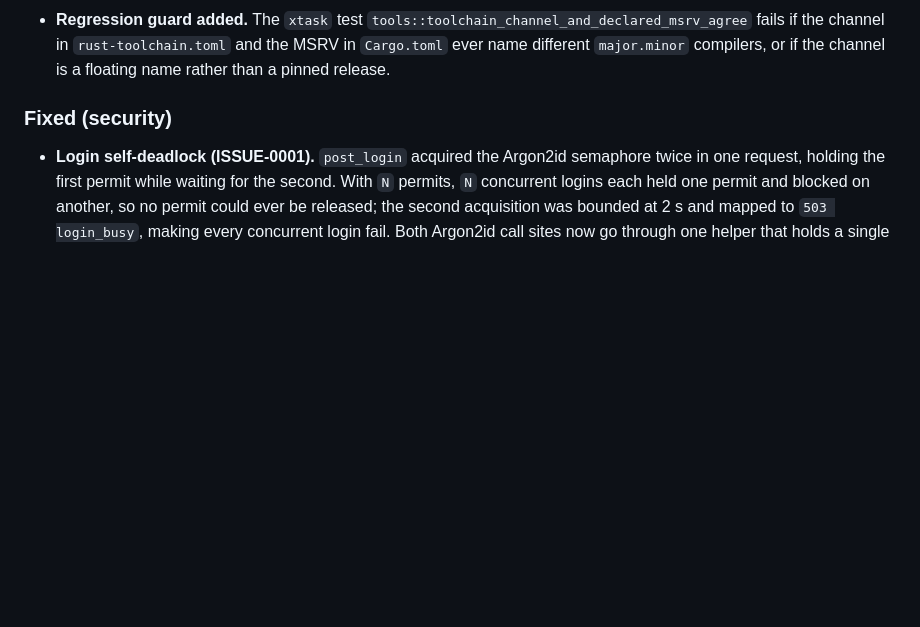
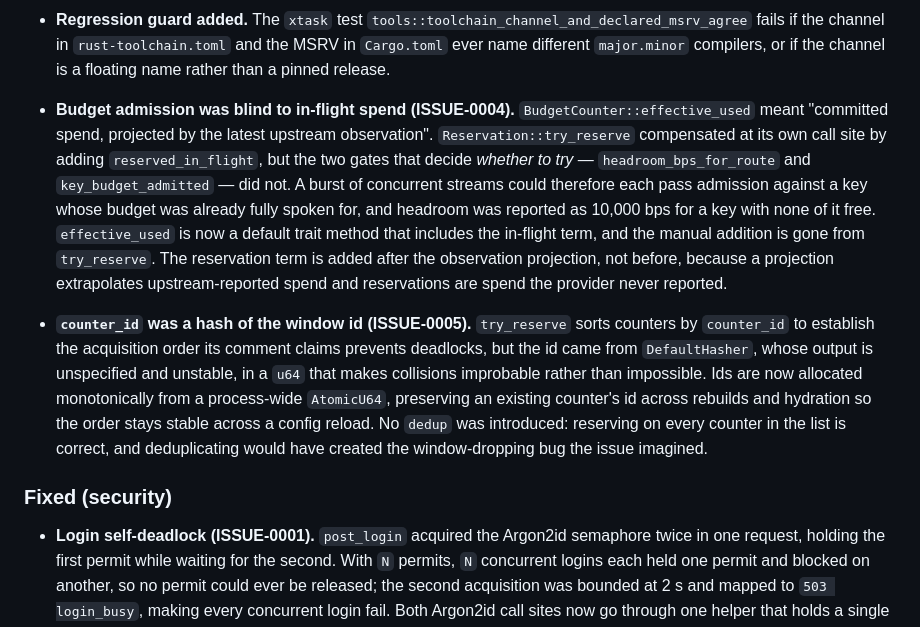
Before and after one commit to misaalanshori/LLMRoller, a Markdown page: CHANGELOG.md, the part around the change. Rendered like a GitHub page; blank space fills up the shorter version.

Commit message:
docs(changelog): record ISSUE-0004 and ISSUE-0005 fixes

```diff
--- a/CHANGELOG.md
+++ b/CHANGELOG.md
@@ -26,6 +26,28 @@ this project adheres to [Semantic Versioning](https://semver.org/spec/v2.0.0.htm
   `rust-toolchain.toml` and the MSRV in `Cargo.toml` ever name different
   `major.minor` compilers, or if the channel is a floating name rather than a
   pinned release.
+
+- **Budget admission was blind to in-flight spend (ISSUE-0004).**
+  `BudgetCounter::effective_used` meant "committed spend, projected by the latest
+  upstream observation". `Reservation::try_reserve` compensated at its own call
+  site by adding `reserved_in_flight`, but the two gates that decide *whether to
+  try* — `headroom_bps_for_route` and `key_budget_admitted` — did not. A burst of
+  concurrent streams could therefore each pass admission against a key whose
+  budget was already fully spoken for, and headroom was reported as 10,000 bps for
+  a key with none of it free. `effective_used` is now a default trait method that
+  includes the in-flight term, and the manual addition is gone from
+  `try_reserve`. The reservation term is added after the observation projection,
+  not before, because a projection extrapolates upstream-reported spend and
+  reservations are spend the provider never reported.
+- **`counter_id` was a hash of the window id (ISSUE-0005).** `try_reserve` sorts
+  counters by `counter_id` to establish the acquisition order its comment claims
+  prevents deadlocks, but the id came from `DefaultHasher`, whose output is
+  unspecified and unstable, in a `u64` that makes collisions improbable rather
+  than impossible. Ids are now allocated monotonically from a process-wide
+  `AtomicU64`, preserving an existing counter's id across rebuilds and hydration so
+  the order stays stable across a config reload. No `dedup` was introduced:
+  reserving on every counter in the list is correct, and deduplicating would have
+  created the window-dropping bug the issue imagined.
 
 ### Fixed (security)
 
```
